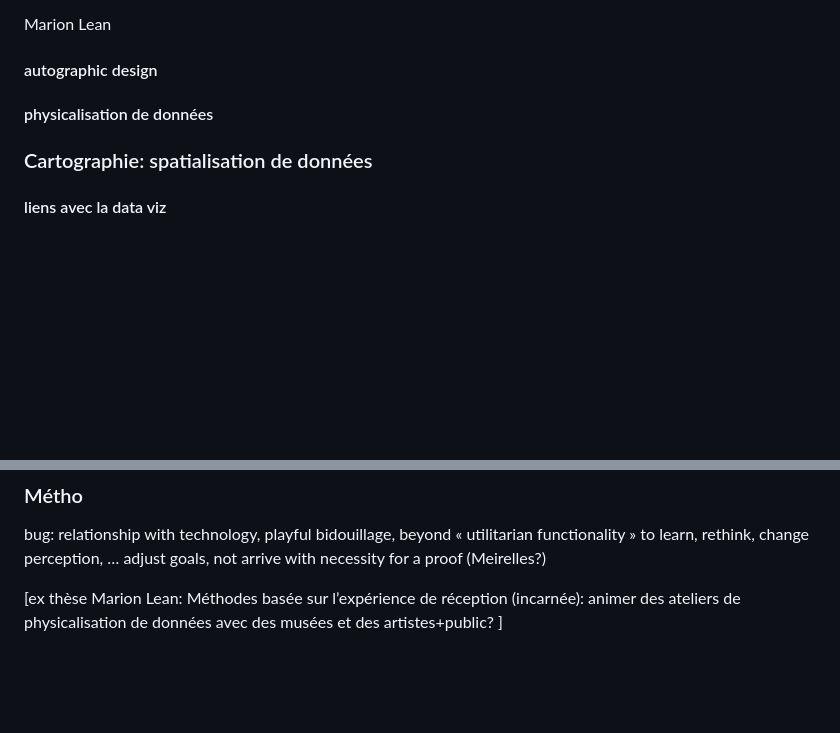
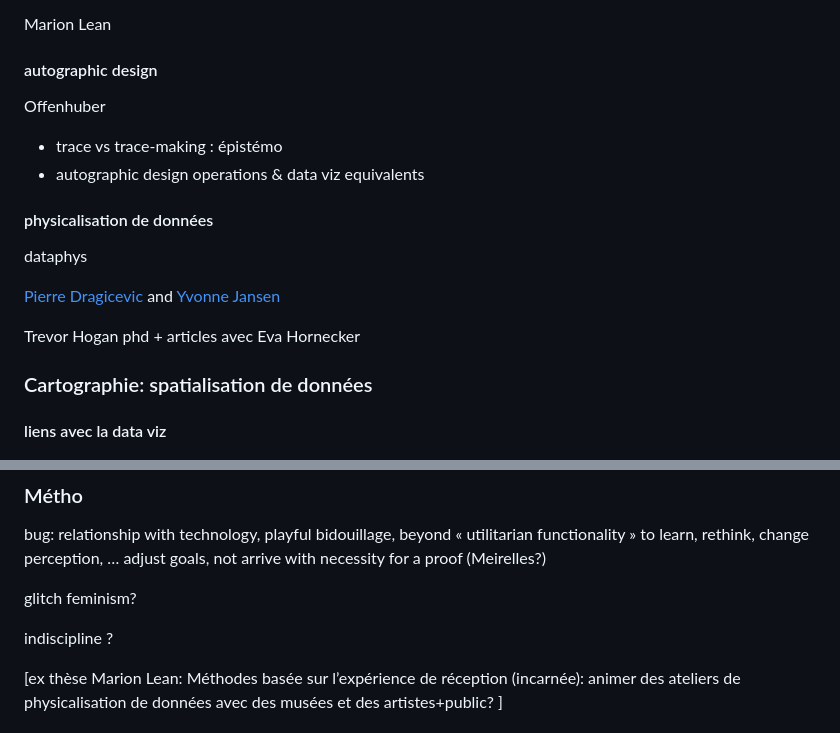
Before and after one commit to lenaMK/doc, a Markdown page: exSynth/presentationEcrite.md, 2 parts joined by grey strips. Rendered like a GitHub page; blank space fills up the shorter version.

Commit message:
etat des lieux data phys

```diff
--- a/exSynth/presentationEcrite.md
+++ b/exSynth/presentationEcrite.md
@@ -60,13 +62,18 @@ Marion Lean
 
 #### autographic design
 
+Offenhuber
 
+- trace vs trace-making : épistémo
+- autographic design operations & data viz equivalents
 
 #### physicalisation de données
 
+dataphys
 
+[Pierre Dragicevic](http://dragice.fr) and [Yvonne Jansen](http://yvonnejansen.me)
 
-
+Trevor Hogan phd + articles avec Eva Hornecker
 
 ### Cartographie: spatialisation de données
 
@@ -161,6 +168,10 @@ Recherche qui se base autant sur l’histoire et les pratiques actuelles en art
 
 bug: relationship with technology, playful bidouillage, beyond « utilitarian functionality » to learn, rethink, change perception, … adjust goals, not arrive with necessity for a proof (Meirelles?)
 
+glitch feminism?
+
+indiscipline ?
+
 
 
 [ex thèse Marion Lean: Méthodes basée sur l’expérience de réception (incarnée): animer des ateliers de physicalisation de données avec des musées et des artistes+public? ]
```
Also changed, not shown: other parts of exSynth/presentationEcrite.md (+2 -0 lines).
